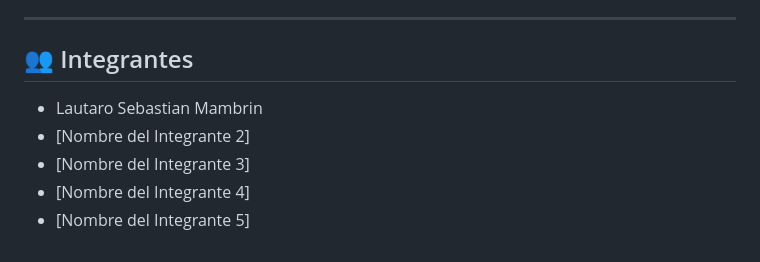
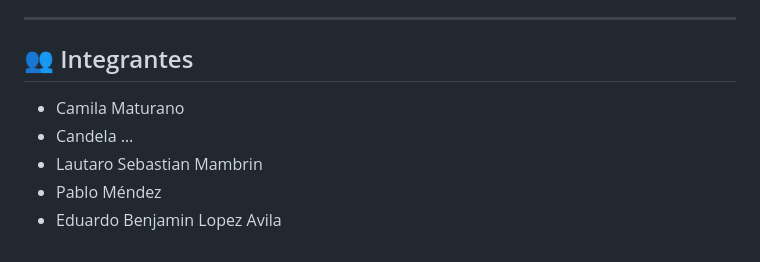
Before and after one commit to Neo236/ecommerce-hermanos-jota, a Markdown page: README.md, the part around the change. GitHub-like rendering.

Commit message:
Cambia nombres en README

```diff
--- a/README.md
+++ b/README.md
@@ -73,8 +73,8 @@ Debido a que el proyecto utiliza la API `fetch` para cargar un archivo local (`p
 
 ## 👥 Integrantes
 
+*   Camila Maturano
+*   Candela …
 *   Lautaro Sebastian Mambrin
-*   [Nombre del Integrante 2]
-*   [Nombre del Integrante 3]
-*   [Nombre del Integrante 4]
-*   [Nombre del Integrante 5]
+*   Pablo Méndez
+*   Eduardo Benjamin Lopez Avila
```
